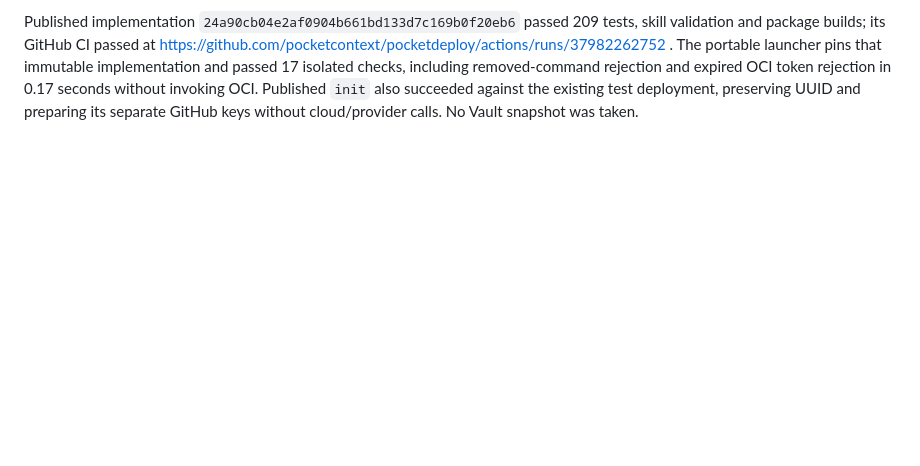
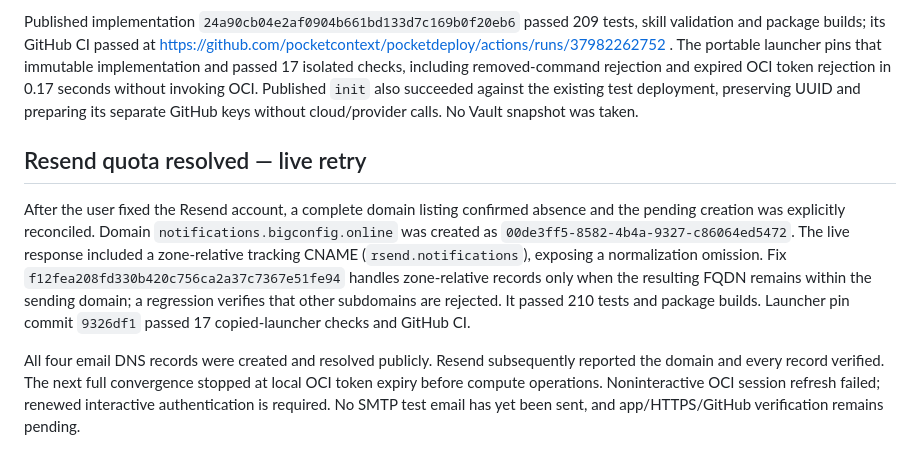
Before and after one commit to pocketcontext/pocketdeploy, a Markdown page: docs/verification.md, the part around the change. Drawn GitHub-style; blank space fills up the shorter version.

Commit message:
Record verified Resend domain and pending OCI renewal

```diff
--- a/docs/verification.md
+++ b/docs/verification.md
@@ -217,3 +217,21 @@ checks, including removed-command rejection and expired OCI token rejection in
 0.17 seconds without invoking OCI. Published `init` also succeeded against the
 existing test deployment, preserving UUID and preparing its separate GitHub keys
 without cloud/provider calls. No Vault snapshot was taken.
+
+## Resend quota resolved — live retry
+
+After the user fixed the Resend account, a complete domain listing confirmed
+absence and the pending creation was explicitly reconciled. Domain
+`notifications.bigconfig.online` was created as
+`00de3ff5-8582-4b4a-9327-c86064ed5472`. The live response included a zone-relative
+tracking CNAME (`rsend.notifications`), exposing a normalization omission. Fix
+`f12fea208fd330b420c756ca2a37c7367e51fe94` handles zone-relative records only when
+the resulting FQDN remains within the sending domain; a regression verifies that
+other subdomains are rejected. It passed 210 tests and package builds. Launcher
+pin commit `9326df1` passed 17 copied-launcher checks and GitHub CI.
+
+All four email DNS records were created and resolved publicly. Resend subsequently
+reported the domain and every record verified. The next full convergence stopped
+at local OCI token expiry before compute operations. Noninteractive OCI session
+refresh failed; renewed interactive authentication is required. No SMTP test
+email has yet been sent, and app/HTTPS/GitHub verification remains pending.
```
